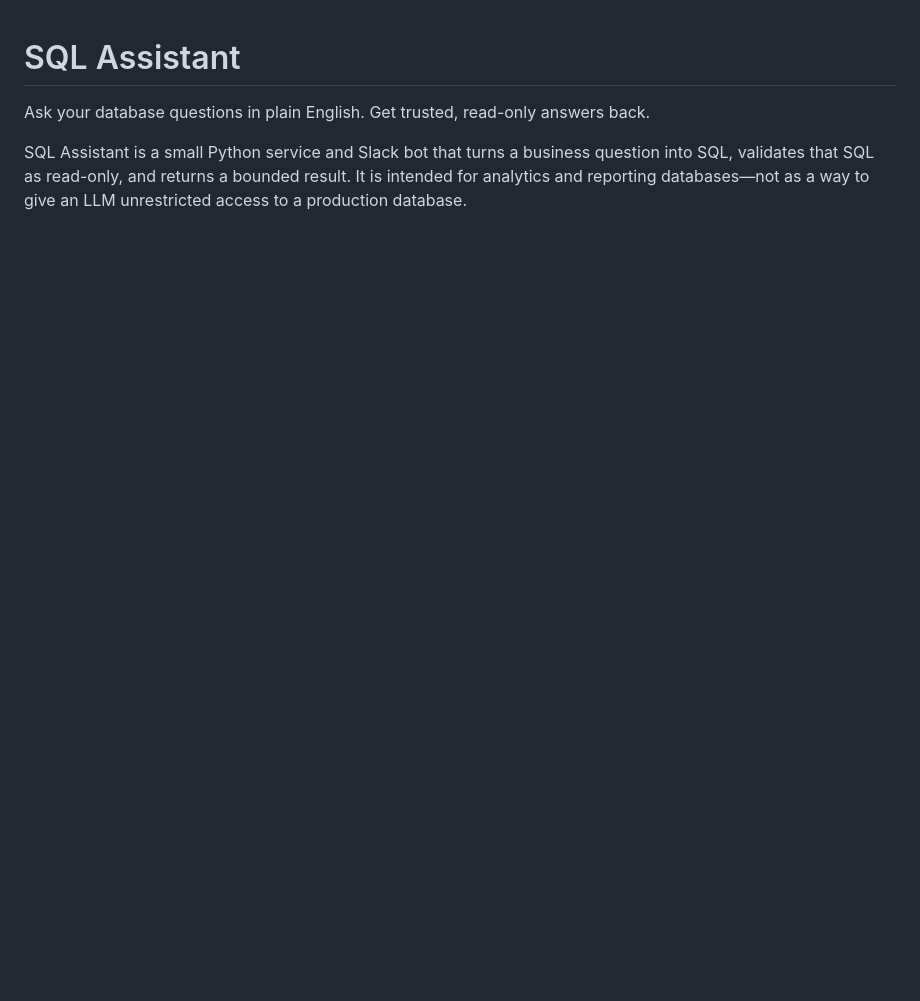
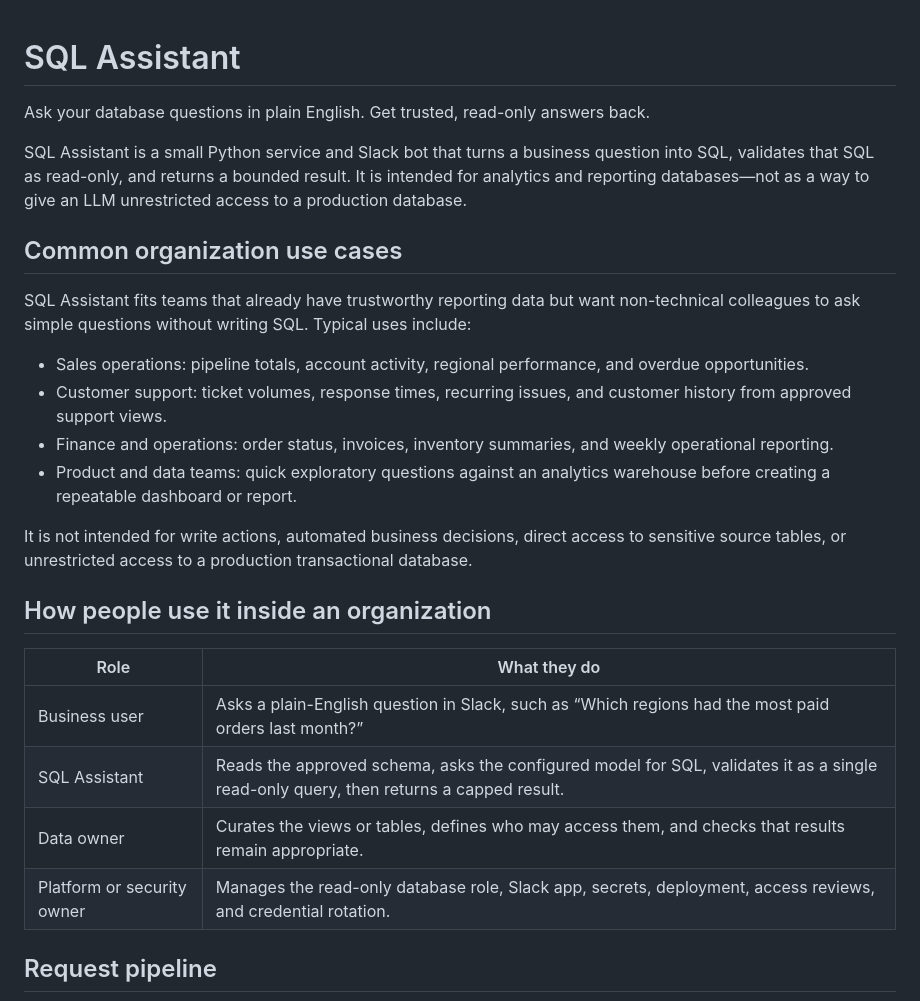
Before and after one commit to dgexplores/SQL_Assistant, a Markdown page: README.md, the part around one of its changes. Drawn GitHub-style; blank space fills up the shorter version.

Commit message:
Explain organization use cases and request pipeline

```diff
--- a/README.md
+++ b/README.md
@@ -6,3 +6,34 @@ SQL Assistant is a small Python service and Slack bot that turns a business
 question into SQL, validates that SQL as read-only, and returns a bounded
 result. It is intended for analytics and reporting databases—not as a way to
 give an LLM unrestricted access to a production database.
+
+## Common organization use cases
+
+SQL Assistant fits teams that already have trustworthy reporting data but want
+non-technical colleagues to ask simple questions without writing SQL. Typical
+uses include:
+
+- Sales operations: pipeline totals, account activity, regional performance,
+  and overdue opportunities.
+- Customer support: ticket volumes, response times, recurring issues, and
+  customer history from approved support views.
+- Finance and operations: order status, invoices, inventory summaries, and
+  weekly operational reporting.
+- Product and data teams: quick exploratory questions against an analytics
+  warehouse before creating a repeatable dashboard or report.
+
+It is not intended for write actions, automated business decisions, direct
+access to sensitive source tables, or unrestricted access to a production
+transactional database.
+
+## How people use it inside an organization
+
+| Role | What they do |
+| --- | --- |
+| Business user | Asks a plain-English question in Slack, such as “Which regions had the most paid orders last month?” |
+| SQL Assistant | Reads the approved schema, asks the configured model for SQL, validates it as a single read-only query, then returns a capped result. |
+| Data owner | Curates the views or tables, defines who may access them, and checks that results remain appropriate. |
+| Platform or security owner | Manages the read-only database role, Slack app, secrets, deployment, access reviews, and credential rotation. |
+
+## Request pipeline
+
```
Also changed, not shown: other parts of README.md (+12 -0 lines).
